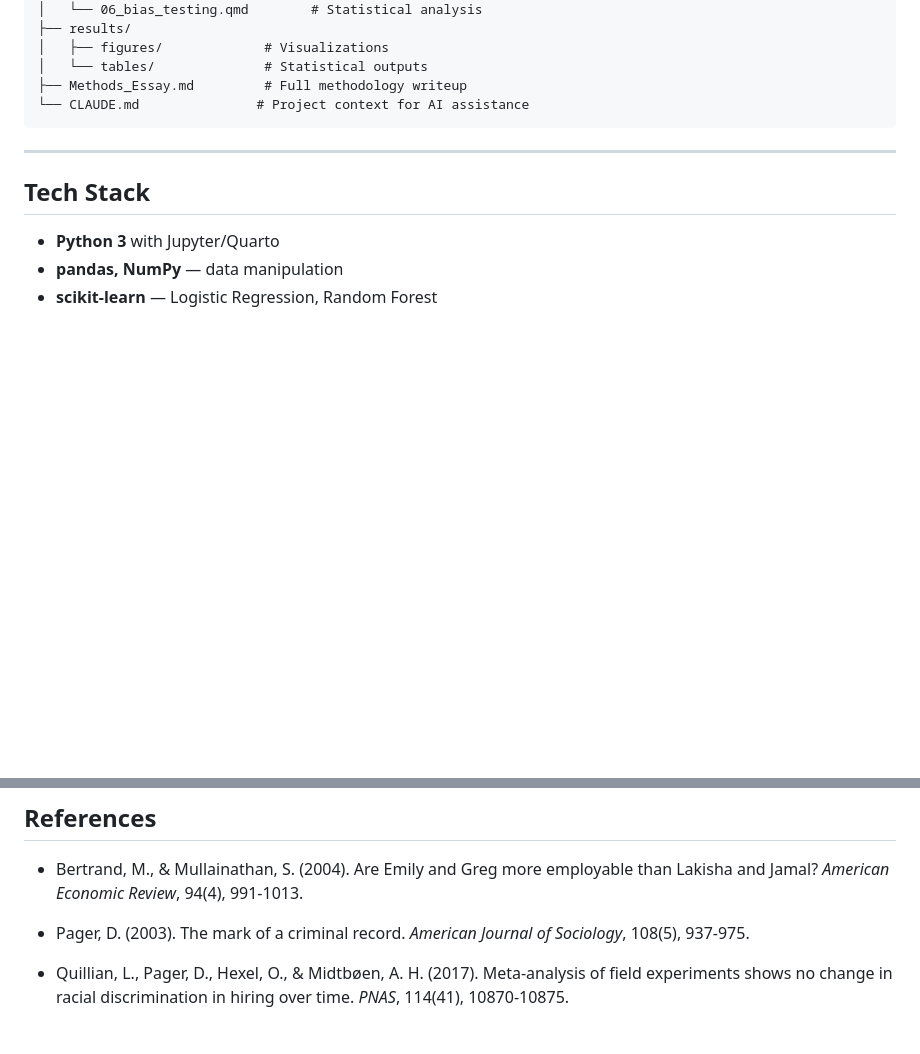
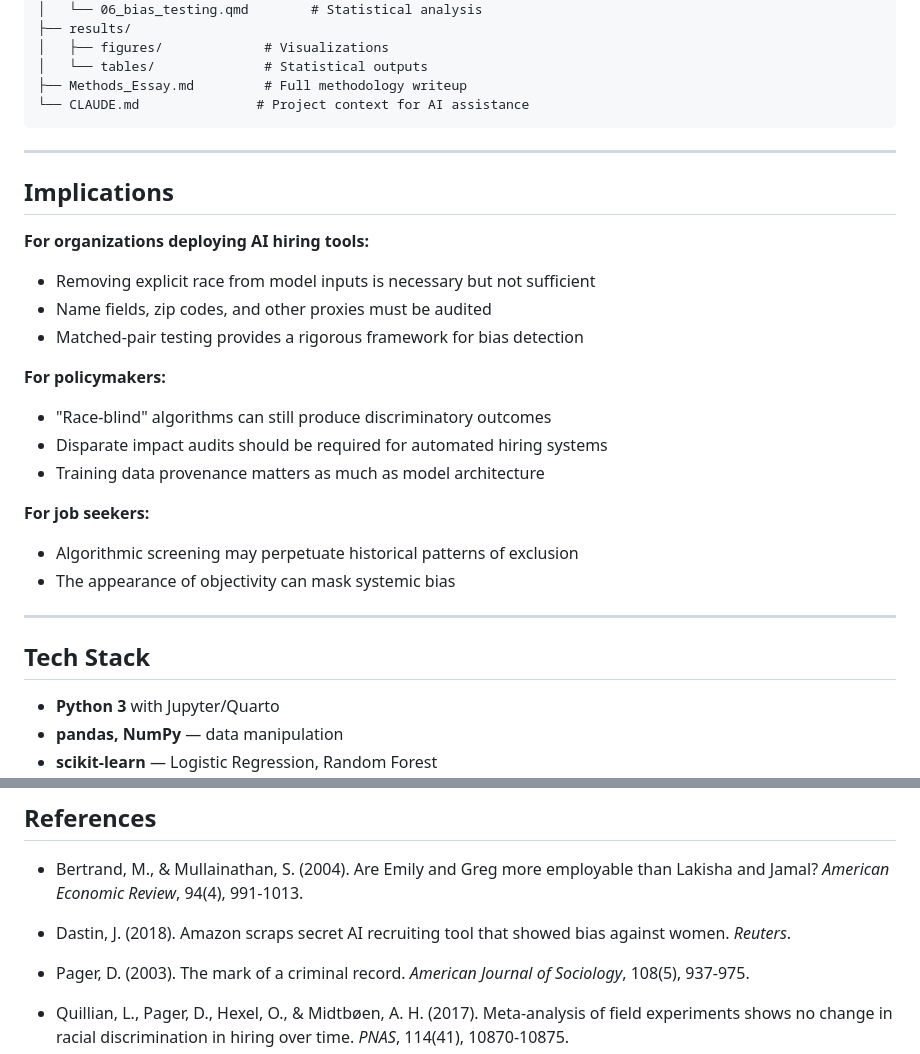
Before and after one commit to Domai18/capstone-resume-bias, a Markdown page: README.md, 2 parts joined by grey strips. Drawn GitHub-style; blank space fills up the shorter version.

Commit message:
Enhanced README with motivation, context, and implications

```diff
--- a/README.md
+++ b/README.md
@@ -101,6 +114,24 @@ Names cluster by race in model coefficients:
 
 ---
 
+## Implications
+
+**For organizations deploying AI hiring tools:**
+- Removing explicit race from model inputs is necessary but not sufficient
+- Name fields, zip codes, and other proxies must be audited
+- Matched-pair testing provides a rigorous framework for bias detection
+
+**For policymakers:**
+- "Race-blind" algorithms can still produce discriminatory outcomes
+- Disparate impact audits should be required for automated hiring systems
+- Training data provenance matters as much as model architecture
+
+**For job seekers:**
+- Algorithmic screening may perpetuate historical patterns of exclusion
+- The appearance of objectivity can mask systemic bias
+
+---
+
 ## Tech Stack
 
 - **Python 3** with Jupyter/Quarto
@@ -114,6 +145,8 @@ Names cluster by race in model coefficients:
 ## References
 
 - Bertrand, M., & Mullainathan, S. (2004). Are Emily and Greg more employable than Lakisha and Jamal? *American Economic Review*, 94(4), 991-1013.
+
+- Dastin, J. (2018). Amazon scraps secret AI recruiting tool that showed bias against women. *Reuters*.
 
 - Pager, D. (2003). The mark of a criminal record. *American Journal of Sociology*, 108(5), 937-975.
 
```
Also changed, not shown: other parts of README.md (+15 -2 lines).
